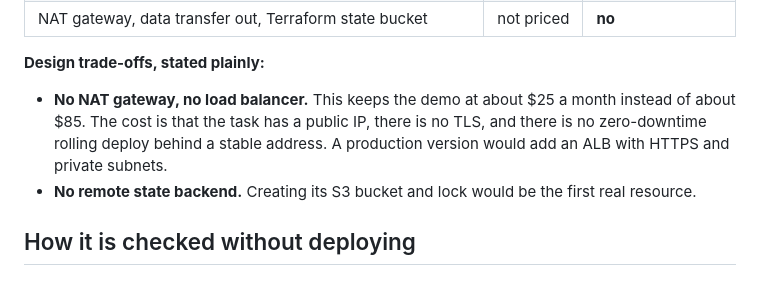
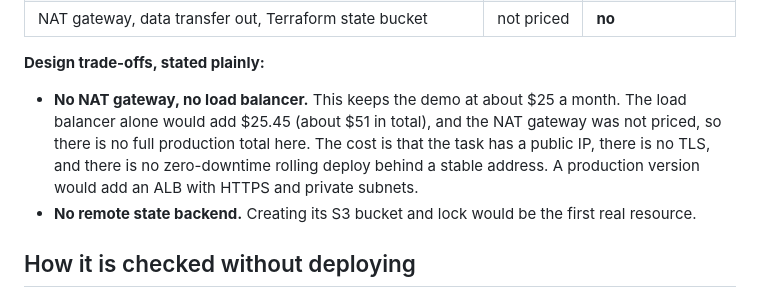
Before and after one commit to korede-folarin/fraud-detection-ml, a Markdown page: v2/infra/README.md, the part around the change. GitHub-like rendering.

Commit message:
Infra README: remove unpriced ~ total; state ALB .45 and NAT unpriced

```diff
--- a/v2/infra/README.md
+++ b/v2/infra/README.md
@@ -36,7 +36,7 @@ These are on-demand London prices from the **AWS Price List API**, fetched by `c
 | NAT gateway, data transfer out, Terraform state bucket | not priced | **no** |
 
 **Design trade-offs, stated plainly:**
-- **No NAT gateway, no load balancer.** This keeps the demo at about $25 a month instead of about $85. The cost is that the task has a public IP, there is no TLS, and there is no zero-downtime rolling deploy behind a stable address. A production version would add an ALB with HTTPS and private subnets.
+- **No NAT gateway, no load balancer.** This keeps the demo at about $25 a month. The load balancer alone would add $25.45 (about $51 in total), and the NAT gateway was not priced, so there is no full production total here. The cost is that the task has a public IP, there is no TLS, and there is no zero-downtime rolling deploy behind a stable address. A production version would add an ALB with HTTPS and private subnets.
 - **No remote state backend.** Creating its S3 bucket and lock would be the first real resource.
 
 ## How it is checked without deploying
```
